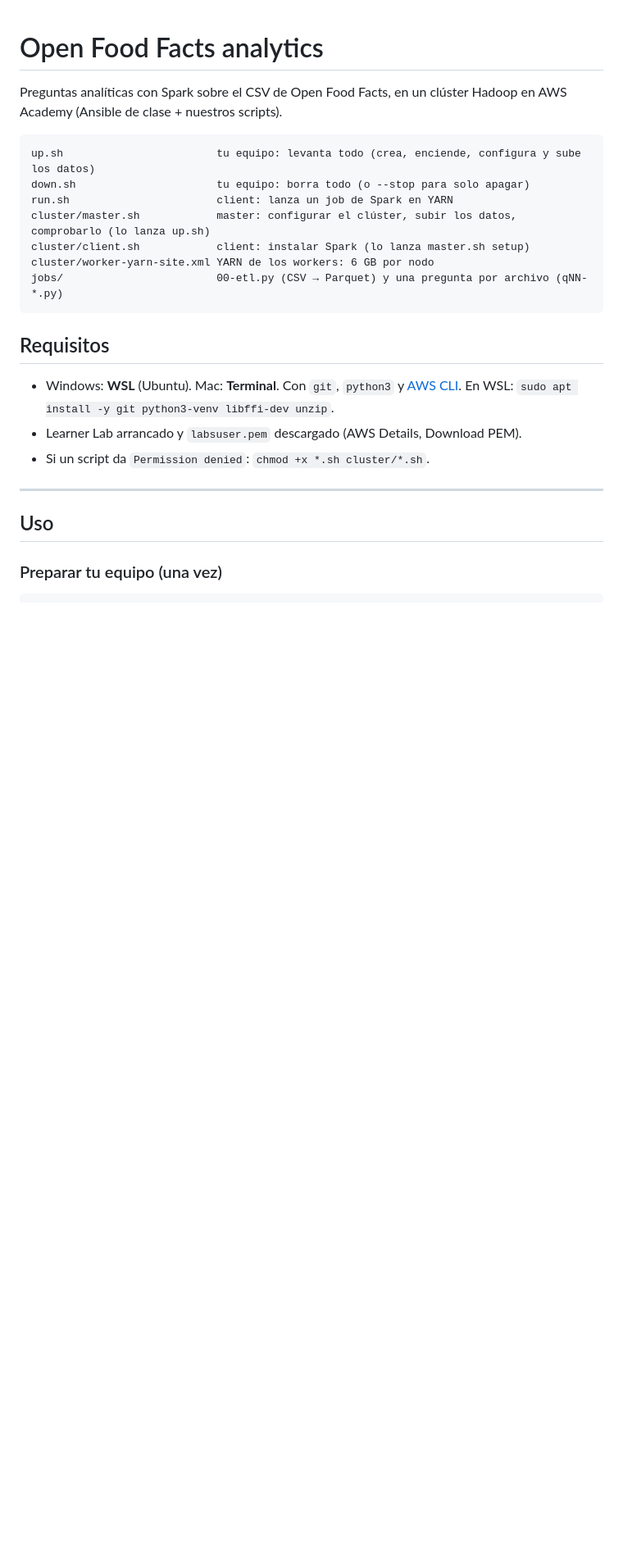
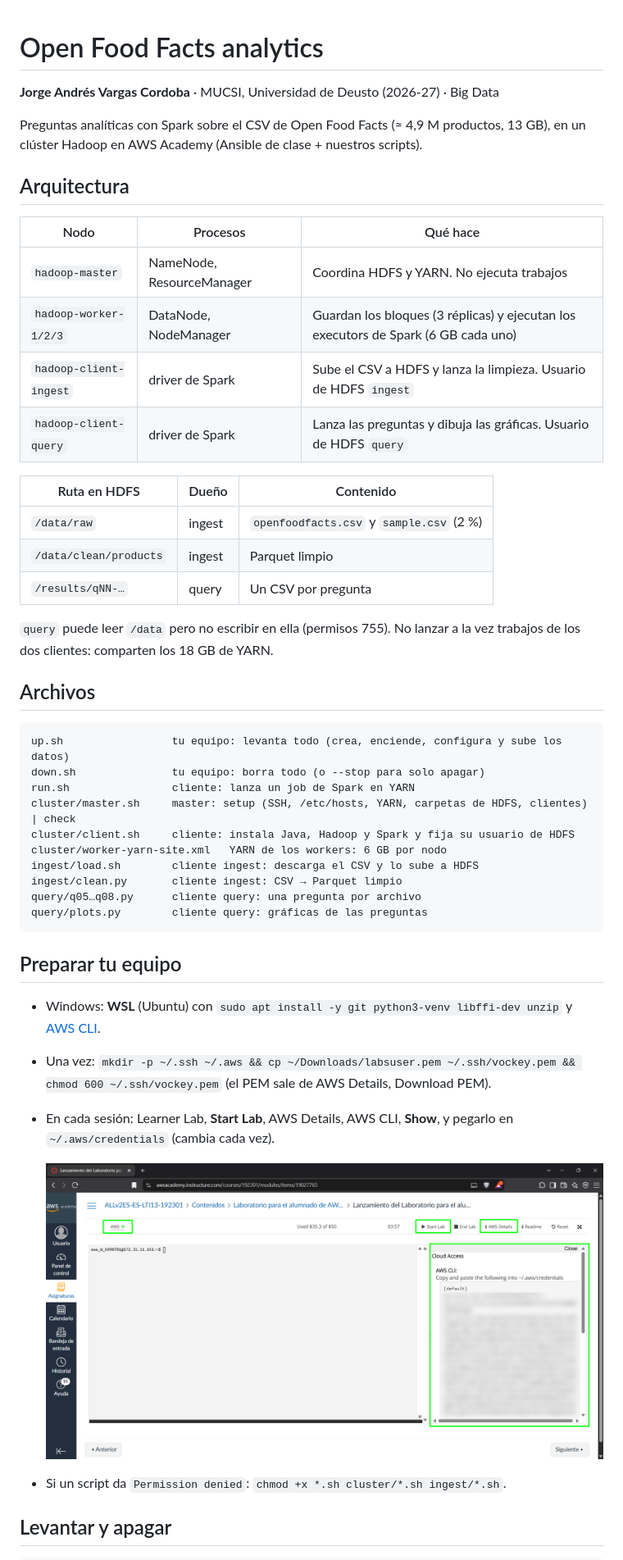
Before and after one commit to JorgeAVargasC/open-food-facts-analytics, a Markdown page: README.md, the part around one of its changes. Shown at 82% size. GitHub-like rendering; pictures changed too: docs/assets/learner-lab-credentials.png (added); blank space fills up the shorter version.

Commit message:
docs: learner lab

````diff
--- a/README.md
+++ b/README.md
@@ -1,27 +1,51 @@
 # Open Food Facts analytics
 
-Preguntas analíticas con Spark sobre el CSV de Open Food Facts, en un clúster Hadoop en AWS Academy (Ansible de clase + nuestros scripts).
+**Jorge Andrés Vargas Cordoba** · MUCSI, Universidad de Deusto (2026-27) · Big Data
+
+Preguntas analíticas con Spark sobre el CSV de Open Food Facts (≈ 4,9 M productos, 13 GB), en un clúster Hadoop en AWS Academy (Ansible de clase + nuestros scripts).
+
+## Arquitectura
+
+| Nodo | Procesos | Qué hace |
+|---|---|---|
+| `hadoop-master` | NameNode, ResourceManager | Coordina HDFS y YARN. No ejecuta trabajos |
+| `hadoop-worker-1/2/3` | DataNode, NodeManager | Guardan los bloques (3 réplicas) y ejecutan los executors de Spark (6 GB cada uno) |
+| `hadoop-client-ingest` | driver de Spark | Sube el CSV a HDFS y lanza la limpieza. Usuario de HDFS `ingest` |
+| `hadoop-client-query` | driver de Spark | Lanza las preguntas y dibuja las gráficas. Usuario de HDFS `query` |
+
+| Ruta en HDFS | Dueño | Contenido |
+|---|---|---|
+| `/data/raw` | ingest | `openfoodfacts.csv` y `sample.csv` (2 %) |
+| `/data/clean/products` | ingest | Parquet limpio |
+| `/results/qNN-…` | query | Un CSV por pregunta |
+
+`query` puede leer `/data` pero no escribir en ella (permisos 755). No lanzar a la vez trabajos de los dos clientes: comparten los 18 GB de YARN.
+
+## Archivos
 
 ```
-up.sh                        tu equipo: levanta todo (crea, enciende, configura y sube los datos)
-down.sh                      tu equipo: borra todo (o --stop para solo apagar)
-run.sh                       client: lanza un job de Spark en YARN
-cluster/master.sh            master: configurar el clúster, subir los datos, comprobarlo (lo lanza up.sh)
-cluster/client.sh            client: instalar Spark (lo lanza master.sh setup)
-cluster/worker-yarn-site.xml YARN de los workers: 6 GB por nodo
-jobs/                        00-etl.py (CSV → Parquet) y una pregunta por archivo (qNN-*.py)
+up.sh                 tu equipo: levanta todo (crea, enciende, configura y sube los datos)
+down.sh               tu equipo: borra todo (o --stop para solo apagar)
+run.sh                cliente: lanza un job de Spark en YARN
+cluster/master.sh     master: setup (SSH, /etc/hosts, YARN, carpetas de HDFS, clientes) | check
+cluster/client.sh     cliente: instala Java, Hadoop y Spark y fija su usuario de HDFS
+cluster/worker-yarn-site.xml   YARN de los workers: 6 GB por nodo
+ingest/load.sh        cliente ingest: descarga el CSV y lo sube a HDFS
+ingest/clean.py       cliente ingest: CSV → Parquet limpio
+query/q05…q08.py      cliente query: una pregunta por archivo
+query/plots.py        cliente query: gráficas de las preguntas
 ```
 
-## Requisitos
+## Preparar tu equipo
 
-- Windows: **WSL** (Ubuntu). Mac: **Terminal**. Con `git`, `python3` y [AWS CLI](https://docs.aws.amazon.com/cli/latest/userguide/getting-started-install.html#getting-started-install-instructions). En WSL: `sudo apt install -y git python3-venv libffi-dev unzip`.
-- Learner Lab arrancado y `labsuser.pem` descargado (AWS Details, Download PEM).
-- Si un script da `Permission denied`: `chmod +x *.sh cluster/*.sh`.
+- Windows: **WSL** (Ubuntu) con `sudo apt install -y git python3-venv libffi-dev unzip` y [AWS CLI](https://docs.aws.amazon.com/cli/latest/userguide/getting-started-install.html).
+- Una vez: `mkdir -p ~/.ssh ~/.aws && cp ~/Downloads/labsuser.pem ~/.ssh/vockey.pem && chmod 600 ~/.ssh/vockey.pem` (el PEM sale de AWS Details, Download PEM).
+- En cada sesión: Learner Lab, **Start Lab**, AWS Details, AWS CLI, **Show**, y pegarlo en `~/.aws/credentials` (cambia cada vez).
 
----
+  ![Learner Lab: Start Lab, AWS Details y credenciales de AWS CLI](docs/assets/learner-lab-credentials.png)
 
-## Uso
+- Si un script da `Permission denied`: `chmod +x *.sh cluster/*.sh ingest/*.sh`.
 
-### Preparar tu equipo (una vez)
+## Levantar y apagar
 
 ```bash
````
Also changed, not shown: other parts of README.md (+37 -54 lines).
